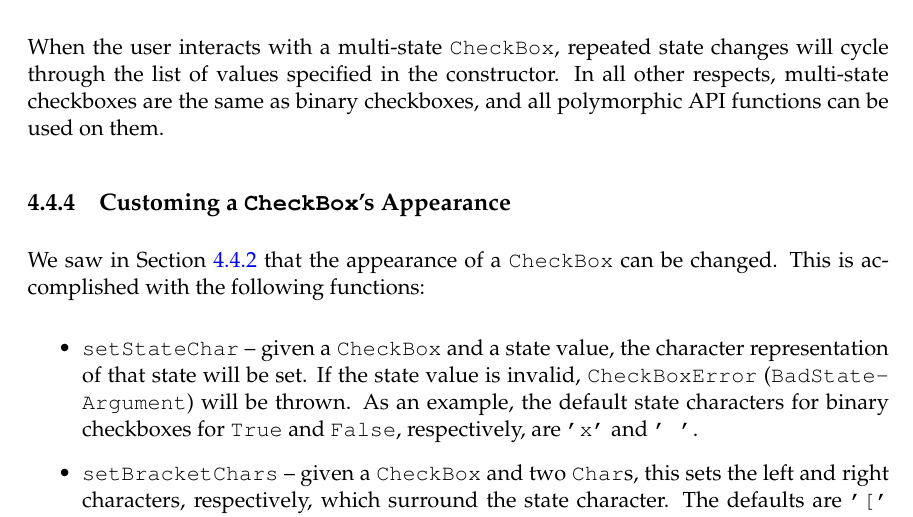
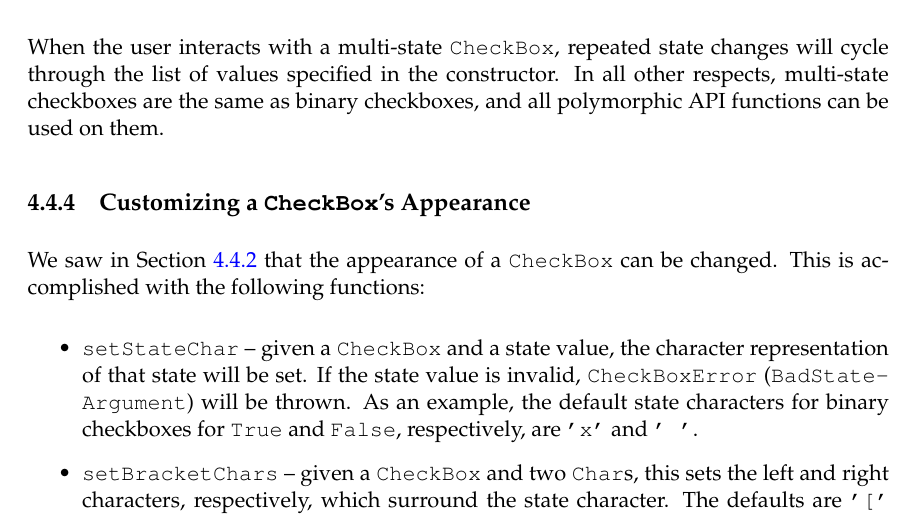
Before and after one commit to jtdaugherty/vty-ui, a LaTeX book (doc/vty-ui-users-manual.tex, which reads doc/ch4/CheckBox.tex): part of page 45 of 67, cut so that both start at the same text. Compiled offline with pdfLaTeX.

Commit message:
Manual: section heading typo

```diff
--- a/doc/ch4/CheckBox.tex
+++ b/doc/ch4/CheckBox.tex
@@ -142,7 +142,7 @@ constructor.  In all other respects, multi-state checkboxes are the
 same as binary checkboxes, and all polymorphic API functions can be
 used on them.
 
-\subsection{Customing a \fw{CheckBox}'s Appearance}
+\subsection{Customizing a \fw{CheckBox}'s Appearance}
 
 We saw in Section \ref{sec:radio_buttons} that the appearance of a
 \fw{CheckBox} can be changed.  This is accomplished with the following
```
